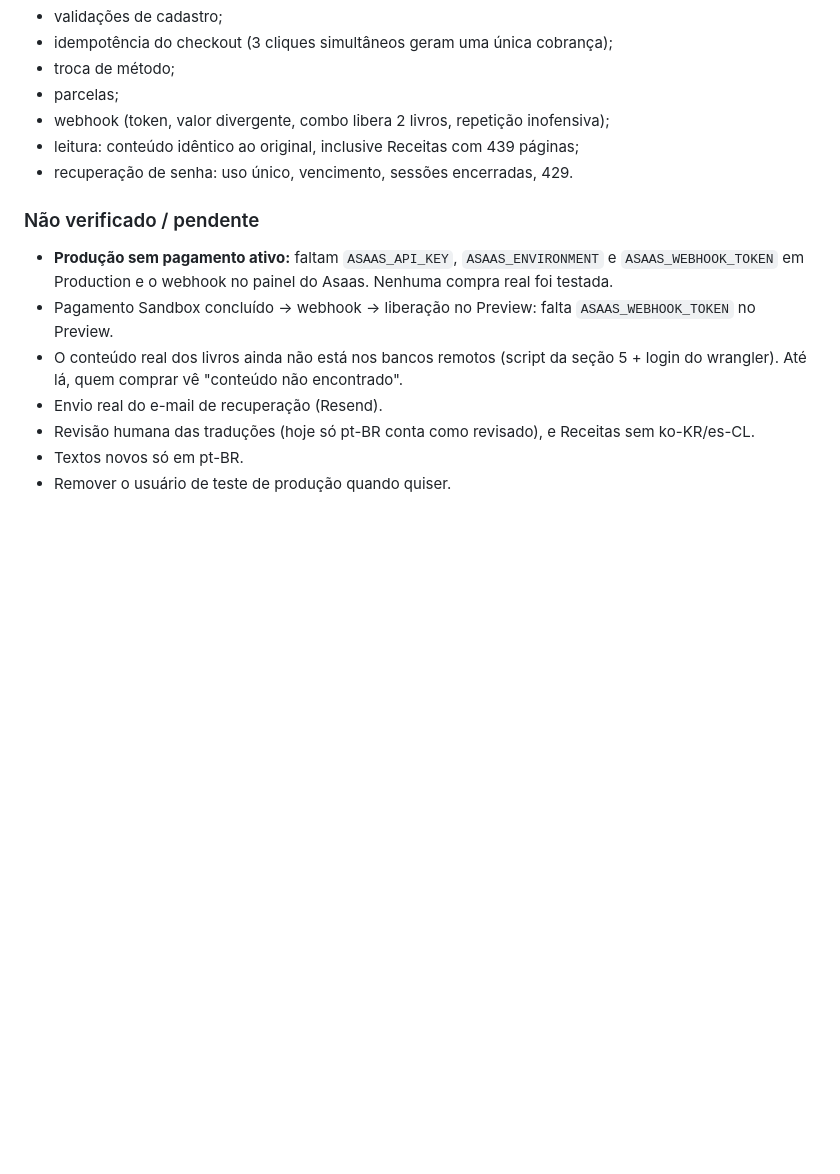
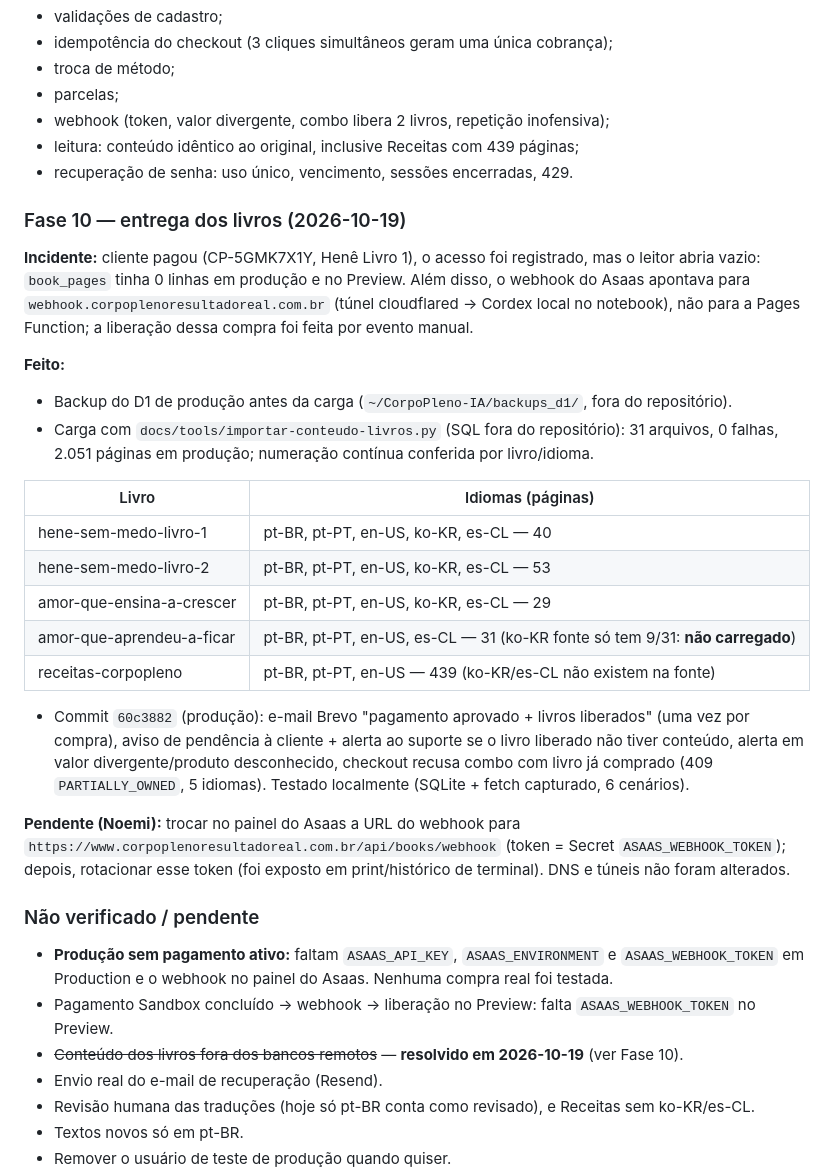
Before and after one commit to noemycordeiro-ops/corpopleno-site-vendas, a Markdown page: docs/ARQUITETURA-CHECKOUT.md, the part around the change. Rendered like a GitHub page; blank space fills up the shorter version.

Commit message:
docs: Fase 10 - incidente e carga do conteudo dos livros (2026-10-19)
Co-Authored-By: Claude Opus 5.5 <noreply@anthropic.com>

```diff
--- a/docs/ARQUITETURA-CHECKOUT.md
+++ b/docs/ARQUITETURA-CHECKOUT.md
@@ -371,11 +371,31 @@ Todos passaram:
 - leitura: conteúdo idêntico ao original, inclusive Receitas com 439 páginas;
 - recuperação de senha: uso único, vencimento, sessões encerradas, 429.
 
+### Fase 10 — entrega dos livros (2026-10-19)
+
+**Incidente:** cliente pagou (CP-5GMK7X1Y, Henê Livro 1), o acesso foi registrado, mas o leitor abria vazio: `book_pages` tinha 0 linhas em produção e no Preview. Além disso, o webhook do Asaas apontava para `webhook.corpoplenoresultadoreal.com.br` (túnel cloudflared → Cordex local no notebook), não para a Pages Function; a liberação dessa compra foi feita por evento manual.
+
+**Feito:**
+- Backup do D1 de produção antes da carga (`~/CorpoPleno-IA/backups_d1/`, fora do repositório).
+- Carga com `docs/tools/importar-conteudo-livros.py` (SQL fora do repositório): 31 arquivos, 0 falhas, 2.051 páginas em produção; numeração contínua conferida por livro/idioma.
+
+| Livro | Idiomas (páginas) |
+|---|---|
+| hene-sem-medo-livro-1 | pt-BR, pt-PT, en-US, ko-KR, es-CL — 40 |
+| hene-sem-medo-livro-2 | pt-BR, pt-PT, en-US, ko-KR, es-CL — 53 |
+| amor-que-ensina-a-crescer | pt-BR, pt-PT, en-US, ko-KR, es-CL — 29 |
+| amor-que-aprendeu-a-ficar | pt-BR, pt-PT, en-US, es-CL — 31 (ko-KR fonte só tem 9/31: **não carregado**) |
+| receitas-corpopleno | pt-BR, pt-PT, en-US — 439 (ko-KR/es-CL não existem na fonte) |
+
+- Commit `60c3882` (produção): e-mail Brevo "pagamento aprovado + livros liberados" (uma vez por compra), aviso de pendência à cliente + alerta ao suporte se o livro liberado não tiver conteúdo, alerta em valor divergente/produto desconhecido, checkout recusa combo com livro já comprado (409 `PARTIALLY_OWNED`, 5 idiomas). Testado localmente (SQLite + fetch capturado, 6 cenários).
+
+**Pendente (Noemi):** trocar no painel do Asaas a URL do webhook para `https://www.corpoplenoresultadoreal.com.br/api/books/webhook` (token = Secret `ASAAS_WEBHOOK_TOKEN`); depois, rotacionar esse token (foi exposto em print/histórico de terminal). DNS e túneis não foram alterados.
+
 ### Não verificado / pendente
 
 - **Produção sem pagamento ativo:** faltam `ASAAS_API_KEY`, `ASAAS_ENVIRONMENT` e `ASAAS_WEBHOOK_TOKEN` em Production e o webhook no painel do Asaas. Nenhuma compra real foi testada.
 - Pagamento Sandbox concluído → webhook → liberação no Preview: falta `ASAAS_WEBHOOK_TOKEN` no Preview.
-- O conteúdo real dos livros ainda não está nos bancos remotos (script da seção 5 + login do wrangler). Até lá, quem comprar vê "conteúdo não encontrado".
+- ~~Conteúdo dos livros fora dos bancos remotos~~ — **resolvido em 2026-10-19** (ver Fase 10).
 - Envio real do e-mail de recuperação (Resend).
 - Revisão humana das traduções (hoje só pt-BR conta como revisado), e Receitas sem ko-KR/es-CL.
 - Textos novos só em pt-BR.
```
